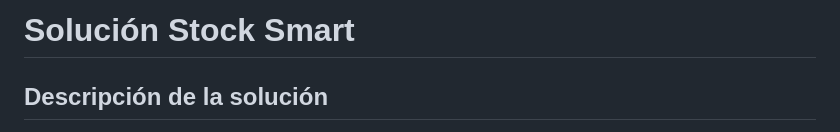
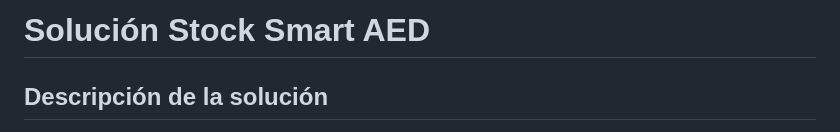
Before and after one commit to AaronCas7/StockSmartAED_English, a Markdown page: README.md, the part around the change. Drawn GitHub-style.

```diff
--- a/README.md
+++ b/README.md
@@ -1,4 +1,4 @@
-# Solución Stock Smart
+# Solución Stock Smart AED
 
 ## Descripción de la solución
 
```
